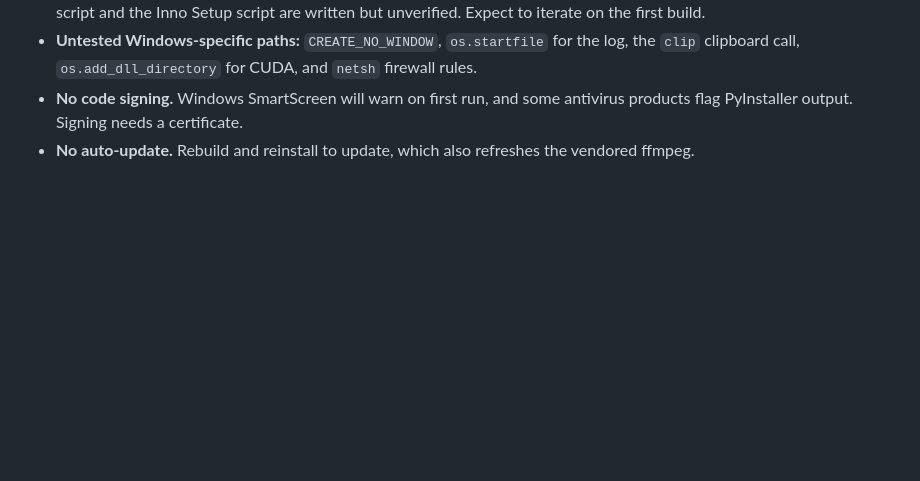
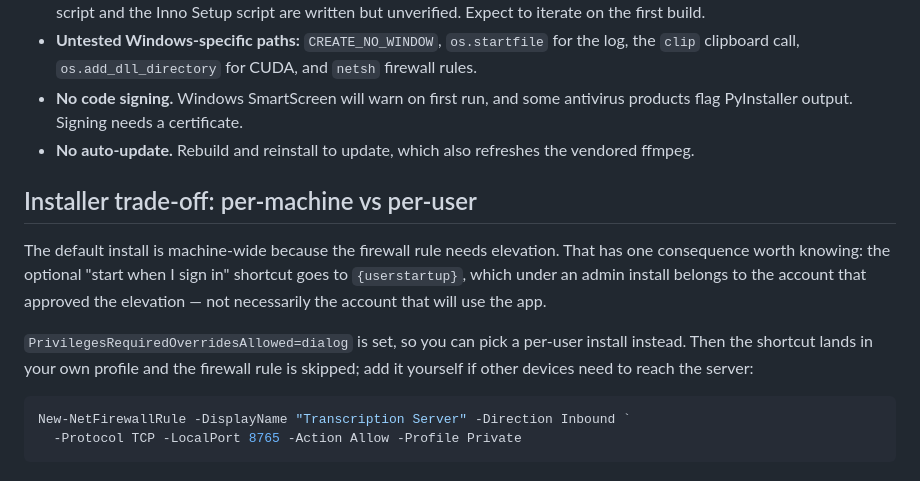
Before and after one commit to yorch/whisper-transcribe-server, a Markdown page: packaging/README.md, the part around the change. Drawn GitHub-style; blank space fills up the shorter version.

Commit message:
docs: record the per-machine vs per-user installer trade-off
The startup shortcut under an admin install belongs to the elevating account,
which is surprising if you expected it to follow you. Document the per-user
override and the manual firewall command that goes with it.

````diff
--- a/packaging/README.md
+++ b/packaging/README.md
@@ -117,3 +117,20 @@ Being explicit about what has and has not been exercised:
   antivirus products flag PyInstaller output. Signing needs a certificate.
 - **No auto-update.** Rebuild and reinstall to update, which also refreshes the
   vendored ffmpeg.
+
+## Installer trade-off: per-machine vs per-user
+
+The default install is machine-wide because the firewall rule needs elevation.
+That has one consequence worth knowing: the optional "start when I sign in"
+shortcut goes to `{userstartup}`, which under an admin install belongs to the
+account that approved the elevation — not necessarily the account that will use
+the app.
+
+`PrivilegesRequiredOverridesAllowed=dialog` is set, so you can pick a per-user
+install instead. Then the shortcut lands in your own profile and the firewall
+rule is skipped; add it yourself if other devices need to reach the server:
+
+```powershell
+New-NetFirewallRule -DisplayName "Transcription Server" -Direction Inbound `
+  -Protocol TCP -LocalPort 8765 -Action Allow -Profile Private
+```
````
